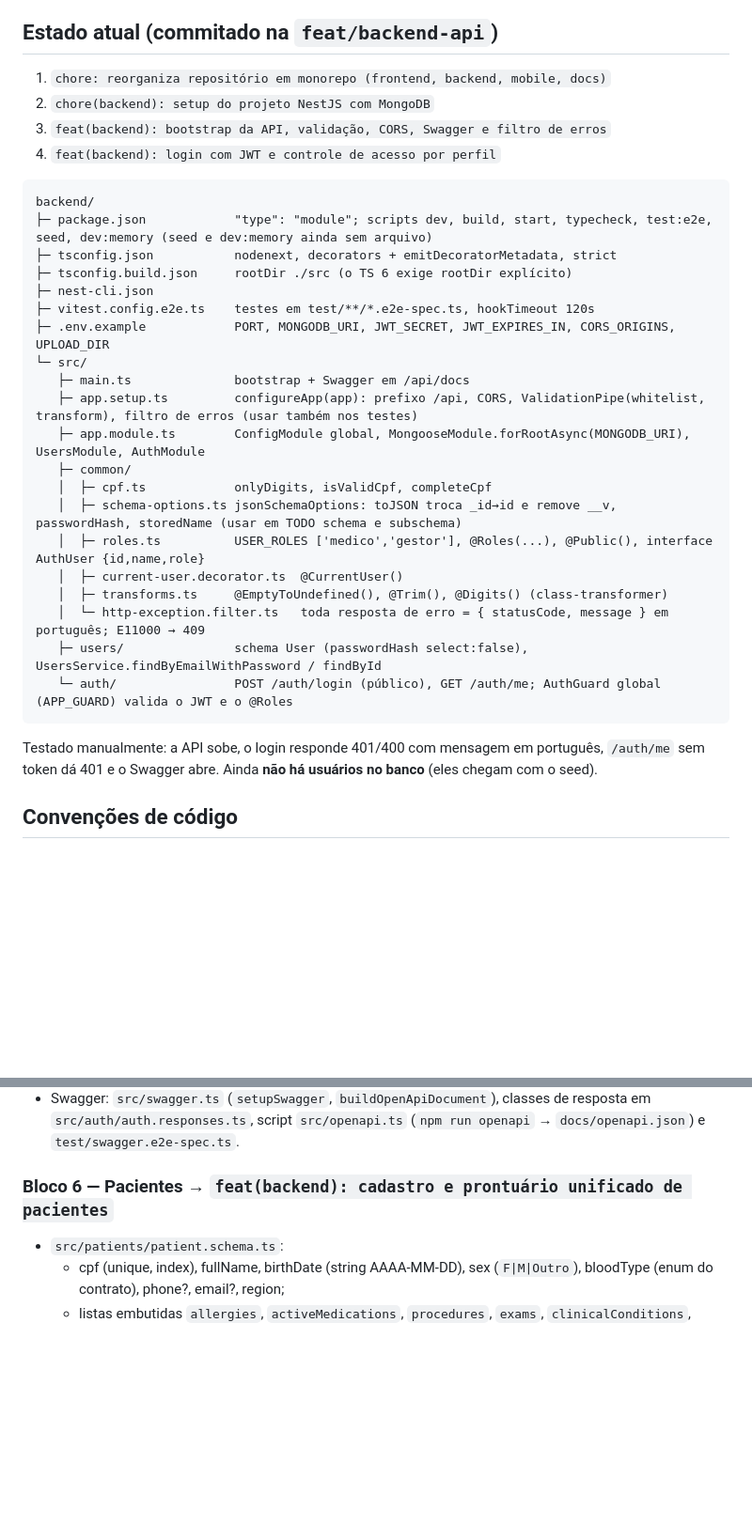
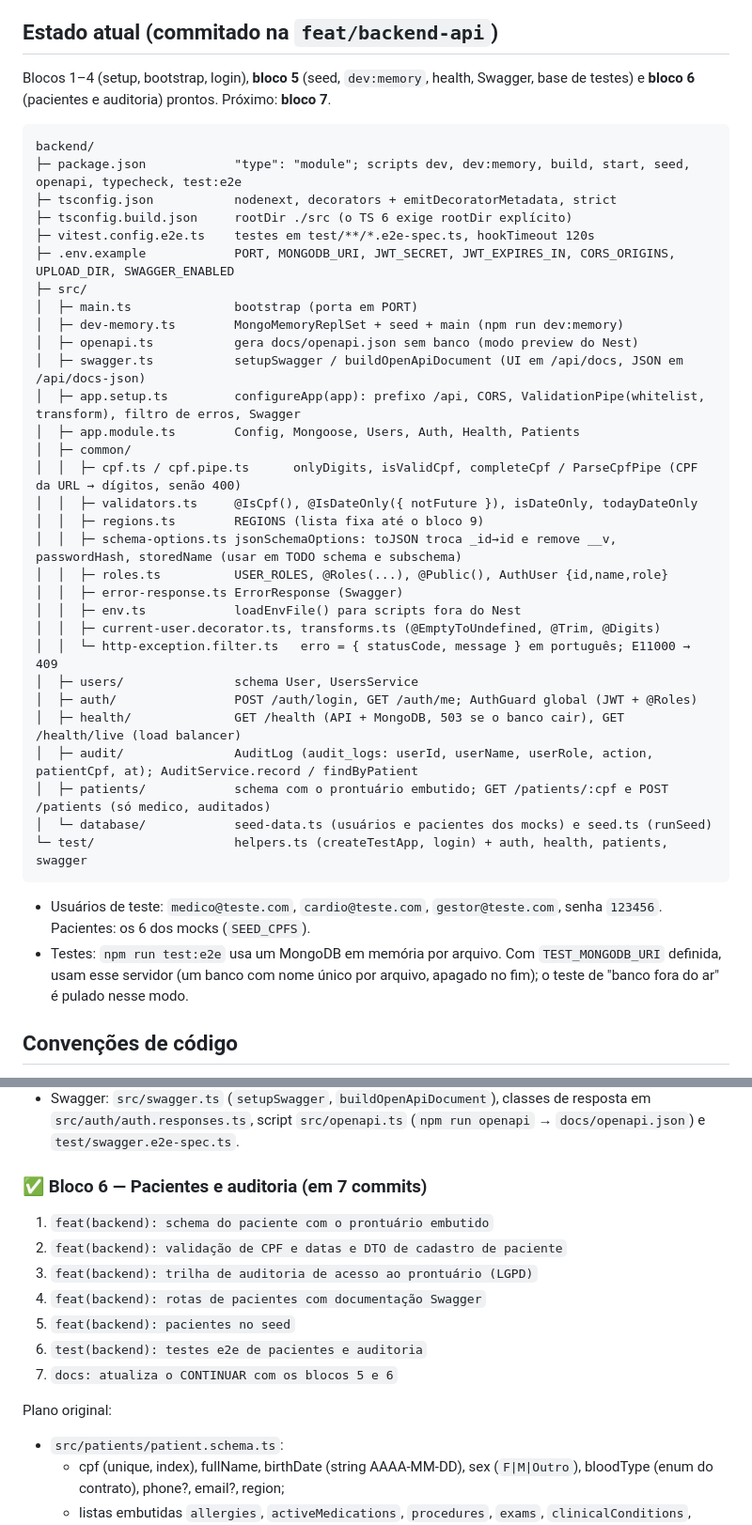
Before and after one commit to GustavoSilvadeCarvalho/saude-unificada-web, a Markdown page: docs/CONTINUAR.md, 2 parts joined by grey strips. Shown at 94% size. Rendered like a GitHub page; blank space fills up the shorter version.

Commit message:
docs: atualiza o CONTINUAR com os blocos 5 e 6

````diff
--- a/docs/CONTINUAR.md
+++ b/docs/CONTINUAR.md
@@ -82,35 +82,43 @@ Fases do manual: 1 Planejamento → 2 Implementação → 3 Nuvem → 4 Testes
 
 ## Estado atual (commitado na `feat/backend-api`)
 
-1. `chore: reorganiza repositório em monorepo (frontend, backend, mobile, docs)`
-2. `chore(backend): setup do projeto NestJS com MongoDB`
-3. `feat(backend): bootstrap da API, validação, CORS, Swagger e filtro de erros`
-4. `feat(backend): login com JWT e controle de acesso por perfil`
+Blocos 1–4 (setup, bootstrap, login), **bloco 5** (seed, `dev:memory`, health, Swagger, base de testes) e **bloco 6** (pacientes e auditoria) prontos. Próximo: **bloco 7**.
 
 ```
 backend/
-├─ package.json            "type": "module"; scripts dev, build, start, typecheck, test:e2e, seed, dev:memory (seed e dev:memory ainda sem arquivo)
+├─ package.json            "type": "module"; scripts dev, dev:memory, build, start, seed, openapi, typecheck, test:e2e
 ├─ tsconfig.json           nodenext, decorators + emitDecoratorMetadata, strict
 ├─ tsconfig.build.json     rootDir ./src (o TS 6 exige rootDir explícito)
-├─ nest-cli.json
 ├─ vitest.config.e2e.ts    testes em test/**/*.e2e-spec.ts, hookTimeout 120s
-├─ .env.example            PORT, MONGODB_URI, JWT_SECRET, JWT_EXPIRES_IN, CORS_ORIGINS, UPLOAD_DIR
-└─ src/
-   ├─ main.ts              bootstrap + Swagger em /api/docs
-   ├─ app.setup.ts         configureApp(app): prefixo /api, CORS, ValidationPipe(whitelist, transform), filtro de erros (usar também nos testes)
-   ├─ app.module.ts        ConfigModule global, MongooseModule.forRootAsync(MONGODB_URI), UsersModule, AuthModule
-   ├─ common/
-   │  ├─ cpf.ts            onlyDigits, isValidCpf, completeCpf
-   │  ├─ schema-options.ts jsonSchemaOptions: toJSON troca _id→id e remove __v, passwordHash, storedName (usar em TODO schema e subschema)
-   │  ├─ roles.ts          USER_ROLES ['medico','gestor'], @Roles(...), @Public(), interface AuthUser {id,name,role}
-   │  ├─ current-user.decorator.ts  @CurrentUser()
-   │  ├─ transforms.ts     @EmptyToUndefined(), @Trim(), @Digits() (class-transformer)
-   │  └─ http-exception.filter.ts   toda resposta de erro = { statusCode, message } em português; E11000 → 409
-   ├─ users/               schema User (passwordHash select:false), UsersService.findByEmailWithPassword / findById
-   └─ auth/                POST /auth/login (público), GET /auth/me; AuthGuard global (APP_GUARD) valida o JWT e o @Roles
+├─ .env.example            PORT, MONGODB_URI, JWT_SECRET, JWT_EXPIRES_IN, CORS_ORIGINS, UPLOAD_DIR, SWAGGER_ENABLED
+├─ src/
+│  ├─ main.ts              bootstrap (porta em PORT)
+│  ├─ dev-memory.ts        MongoMemoryReplSet + seed + main (npm run dev:memory)
+│  ├─ openapi.ts           gera docs/openapi.json sem banco (modo preview do Nest)
+│  ├─ swagger.ts           setupSwagger / buildOpenApiDocument (UI em /api/docs, JSON em /api/docs-json)
+│  ├─ app.setup.ts         configureApp(app): prefixo /api, CORS, ValidationPipe(whitelist, transform), filtro de erros, Swagger
+│  ├─ app.module.ts        Config, Mongoose, Users, Auth, Health, Patients
+│  ├─ common/
+│  │  ├─ cpf.ts / cpf.pipe.ts      onlyDigits, isValidCpf, completeCpf / ParseCpfPipe (CPF da URL → dígitos, senão 400)
+│  │  ├─ validators.ts     @IsCpf(), @IsDateOnly({ notFuture }), isDateOnly, todayDateOnly
+│  │  ├─ regions.ts        REGIONS (lista fixa até o bloco 9)
+│  │  ├─ schema-options.ts jsonSchemaOptions: toJSON troca _id→id e remove __v, passwordHash, storedName (usar em TODO schema e subschema)
+│  │  ├─ roles.ts          USER_ROLES, @Roles(...), @Public(), AuthUser {id,name,role}
+│  │  ├─ error-response.ts ErrorResponse (Swagger)
+│  │  ├─ env.ts            loadEnvFile() para scripts fora do Nest
+│  │  ├─ current-user.decorator.ts, transforms.ts (@EmptyToUndefined, @Trim, @Digits)
+│  │  └─ http-exception.filter.ts   erro = { statusCode, message } em português; E11000 → 409
+│  ├─ users/               schema User, UsersService
+│  ├─ auth/                POST /auth/login, GET /auth/me; AuthGuard global (JWT + @Roles)
+│  ├─ health/              GET /health (API + MongoDB, 503 se o banco cair), GET /health/live (load balancer)
+│  ├─ audit/               AuditLog (audit_logs: userId, userName, userRole, action, patientCpf, at); AuditService.record / findByPatient
+│  ├─ patients/            schema com o prontuário embutido; GET /patients/:cpf e POST /patients (só medico, auditados)
+│  └─ database/            seed-data.ts (usuários e pacientes dos mocks) e seed.ts (runSeed)
+└─ test/                   helpers.ts (createTestApp, login) + auth, health, patients, swagger
 ```
 
-Testado manualmente: a API sobe, o login responde 401/400 com mensagem em português, `/auth/me` sem token dá 401 e o Swagger abre. Ainda **não há usuários no banco** (eles chegam com o seed).
+- Usuários de teste: `medico@teste.com`, `cardio@teste.com`, `gestor@teste.com`, senha `123456`. Pacientes: os 6 dos mocks (`SEED_CPFS`).
+- Testes: `npm run test:e2e` usa um MongoDB em memória por arquivo. Com `TEST_MONGODB_URI` definida, usam esse servidor (um banco com nome único por arquivo, apagado no fim); o teste de "banco fora do ar" é pulado nesse modo.
 
 ## Convenções de código
 
@@ -157,7 +165,16 @@ Cada bloco de funcionalidade **inclui os testes e2e dele**, **a parte do seed de
 - `test/auth.e2e-spec.ts`: login ok/401/400, `/auth/me` com e sem token, senha nunca aparece na resposta.
 - Swagger: `src/swagger.ts` (`setupSwagger`, `buildOpenApiDocument`), classes de resposta em `src/auth/auth.responses.ts`, script `src/openapi.ts` (`npm run openapi` → `docs/openapi.json`) e `test/swagger.e2e-spec.ts`.
 
-### Bloco 6 — Pacientes → `feat(backend): cadastro e prontuário unificado de pacientes`
+### ✅ Bloco 6 — Pacientes e auditoria (em 7 commits)
+1. `feat(backend): schema do paciente com o prontuário embutido`
+2. `feat(backend): validação de CPF e datas e DTO de cadastro de paciente`
+3. `feat(backend): trilha de auditoria de acesso ao prontuário (LGPD)`
+4. `feat(backend): rotas de pacientes com documentação Swagger`
+5. `feat(backend): pacientes no seed`
+6. `test(backend): testes e2e de pacientes e auditoria`
+7. `docs: atualiza o CONTINUAR com os blocos 5 e 6`
+
+Plano original:
 - `src/patients/patient.schema.ts`:
   - cpf (unique, index), fullName, birthDate (string AAAA-MM-DD), sex (`F|M|Outro`), bloodType (enum do contrato), phone?, email?, region;
   - listas embutidas `allergies`, `activeMedications`, `procedures`, `exams`, `clinicalConditions`, como subschemas com `jsonSchemaOptions` para o `_id` virar `id`.
````
Also changed, not shown: other parts of docs/CONTINUAR.md (+3 -2 lines).
